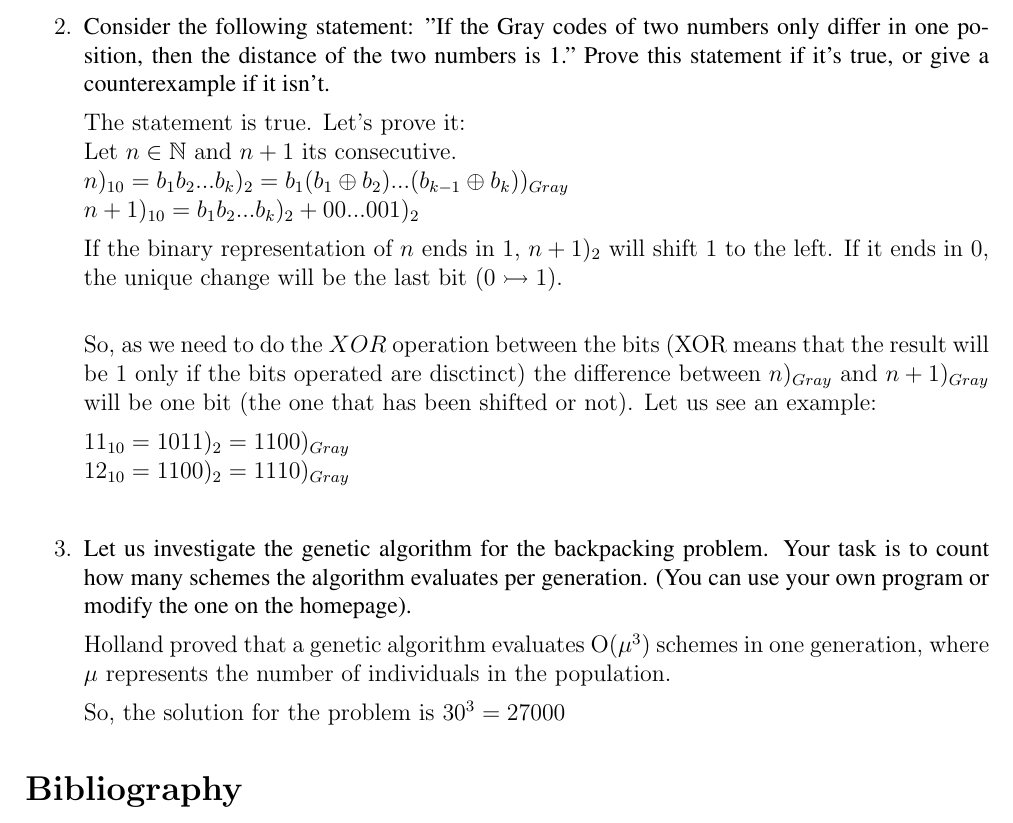
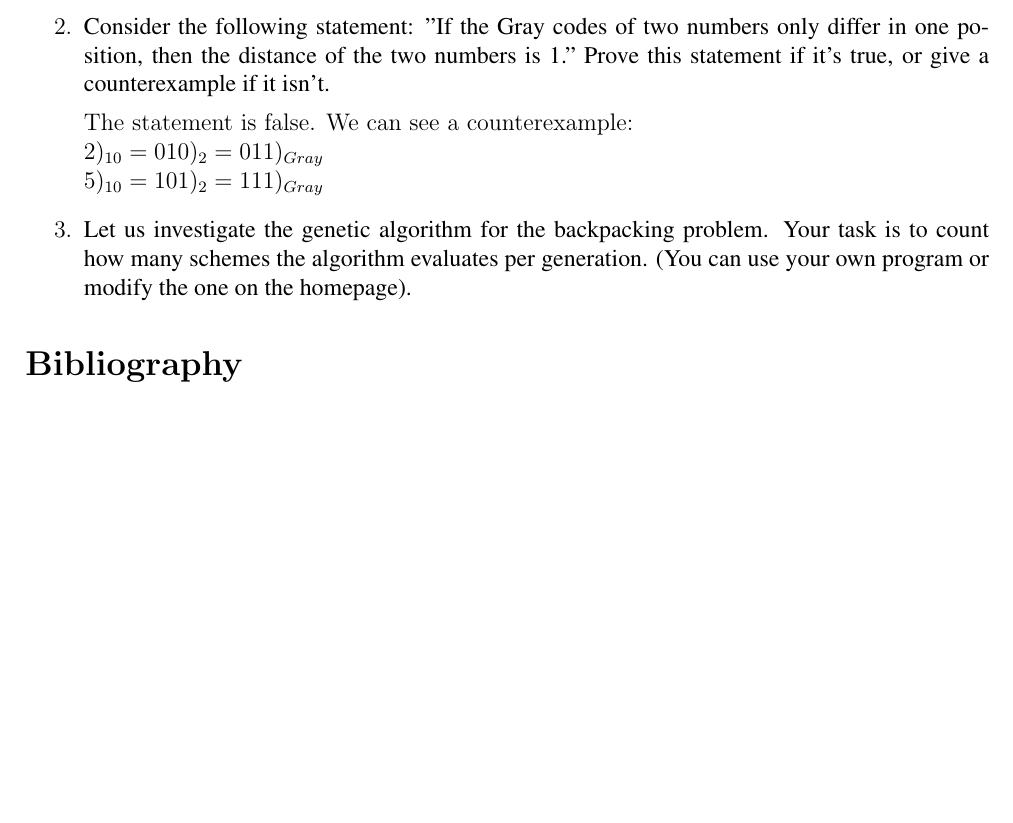
Before and after one commit to csp33/evolutionaryalgorithms, a LaTeX problem sheet (Homework/3/3.tex): part of page 2 of 2, cut so that both start at the same text, the shorter picture padded with empty space. Compiled offline with pdfLaTeX.

Commit message:
Fixed exercise 2

```diff
--- a/Homework/3/3.tex
+++ b/Homework/3/3.tex
@@ -85,27 +85,15 @@
     Consider the following statement: "If the Gray codes of two numbers only differ in one position, then the distance of the two numbers is 1." Prove this statement if it’s true, or give a counterexample if it isn’t.
 		\end{statement}
 
-    The statement is true. Let's prove it:\\
-    Let $n \in \mathbb{N}$ and $n+1$ its consecutive.\\
-		$n)_{10}=b_1b_2...b_k)_2=b_1(b_1 \oplus b_2)...(b_{k-1} \oplus b_k))_{Gray}$\\
-		$n+1)_{10} = b_1b_2...b_k)_2 + 00...001)_2 $
-
-		If the binary representation of $n$ ends in $1$, $n+1)_2$ will shift $1$ to the left. If it ends in $0$, the unique change will be the last bit ($0 \rightarrowtail 1$).\\
-
-		So, as we need to do the $XOR$ operation between the bits (XOR means that the result will be $1$ only if the bits operated are disctinct) the difference between $n)_{Gray}$ and $n+1)_{Gray}$ will be one bit (the one that has been shifted or not). Let us see an example:
-
-		$11_{10} = 1011)_2 = 1100)_{Gray}$\\
-		$12_{10} = 1100)_2 = 1110)_{Gray}$\\
+    The statement is false. We can see a counterexample:\\
+		$2)_{10} = 010)_2 = 011)_{Gray}$\\
+		$5)_{10} = 101)_2 = 111)_{Gray}$
 
 
 	\item
 		\begin{statement}
     Let us investigate the genetic algorithm for the backpacking problem. Your task is to count how many schemes the algorithm evaluates per generation. (You can use your own program or modify the one on the homepage).
 		\end{statement}
-
-		Holland proved that a genetic algorithm evaluates O($\mu^3$) schemes in one generation, where $\mu$ represents the number of individuals in the population.
-
-		So, the solution for the problem is $30^3 = 27000$
 
 
 \end{enumerate}
```
Also changed, not shown: Homework/3/3.pdf.
